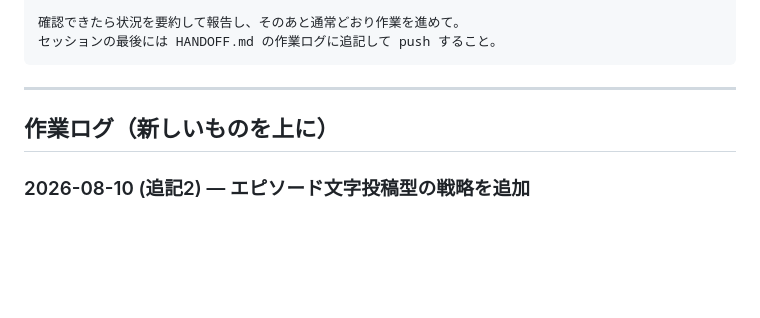
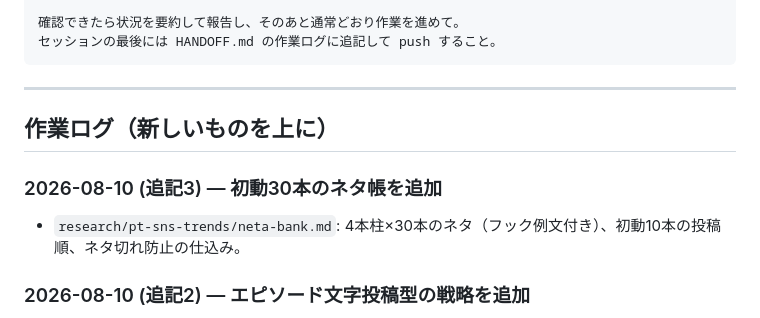
Before and after one commit to tkwfunkypop/public, a Markdown page: HANDOFF.md, the part around the change. GitHub-like rendering; blank space fills up the shorter version.

```diff
--- a/HANDOFF.md
+++ b/HANDOFF.md
@@ -79,6 +79,9 @@
 
 ## 作業ログ（新しいものを上に）
 
+### 2026-08-10 (追記3) — 初動30本のネタ帳を追加
+- `research/pt-sns-trends/neta-bank.md`: 4本柱×30本のネタ（フック例文付き）、初動10本の投稿順、ネタ切れ防止の仕込み。
+
 ### 2026-08-10 (追記2) — エピソード文字投稿型の戦略を追加
 - 運用者の実スタイルが「原体験を画像×文字で語る型」（医療職カップルの現実・患者からの月15万円の誘い等）と判明。
 - この型専用の戦略を `research/pt-sns-trends/strategy-episode.md` に追加（PR #18）。コメント/シェア駆動・守秘義務リスク管理・エピソード7:実用3のハイブリッド推奨が骨子。
```
Also changed, not shown: research/pt-sns-trends/neta-bank.md (added, +108 -0 lines).
